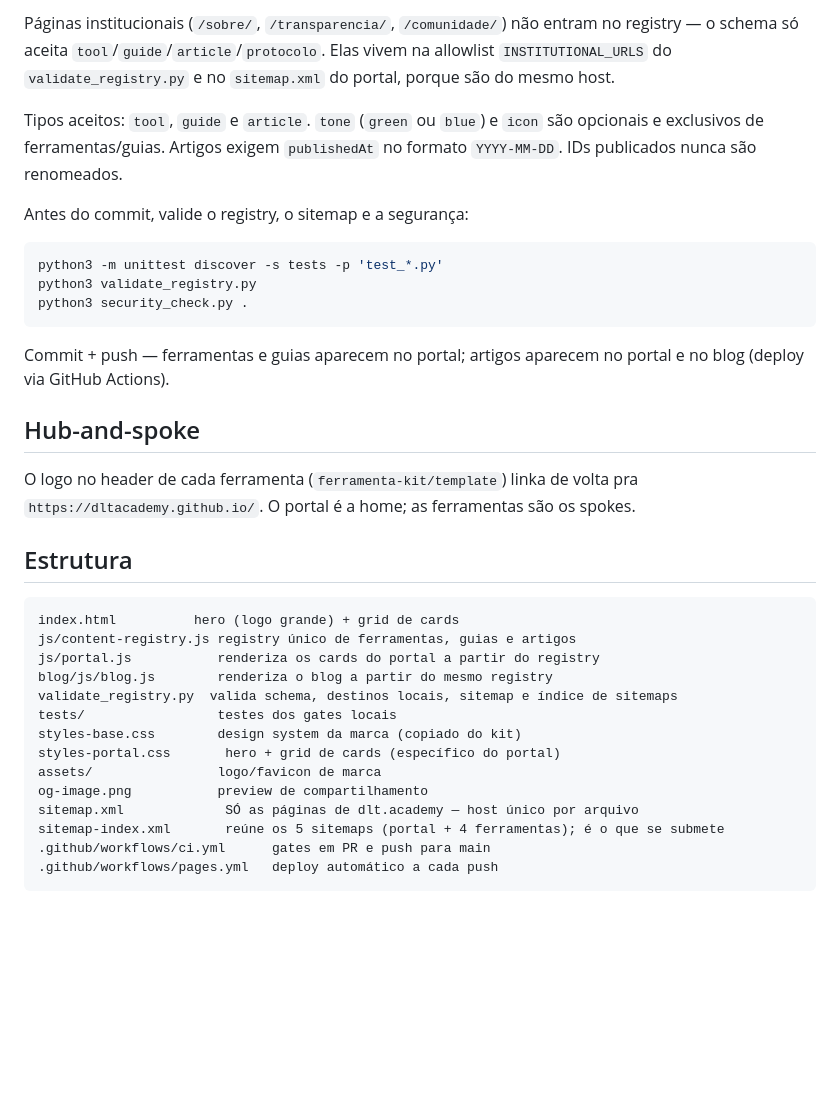
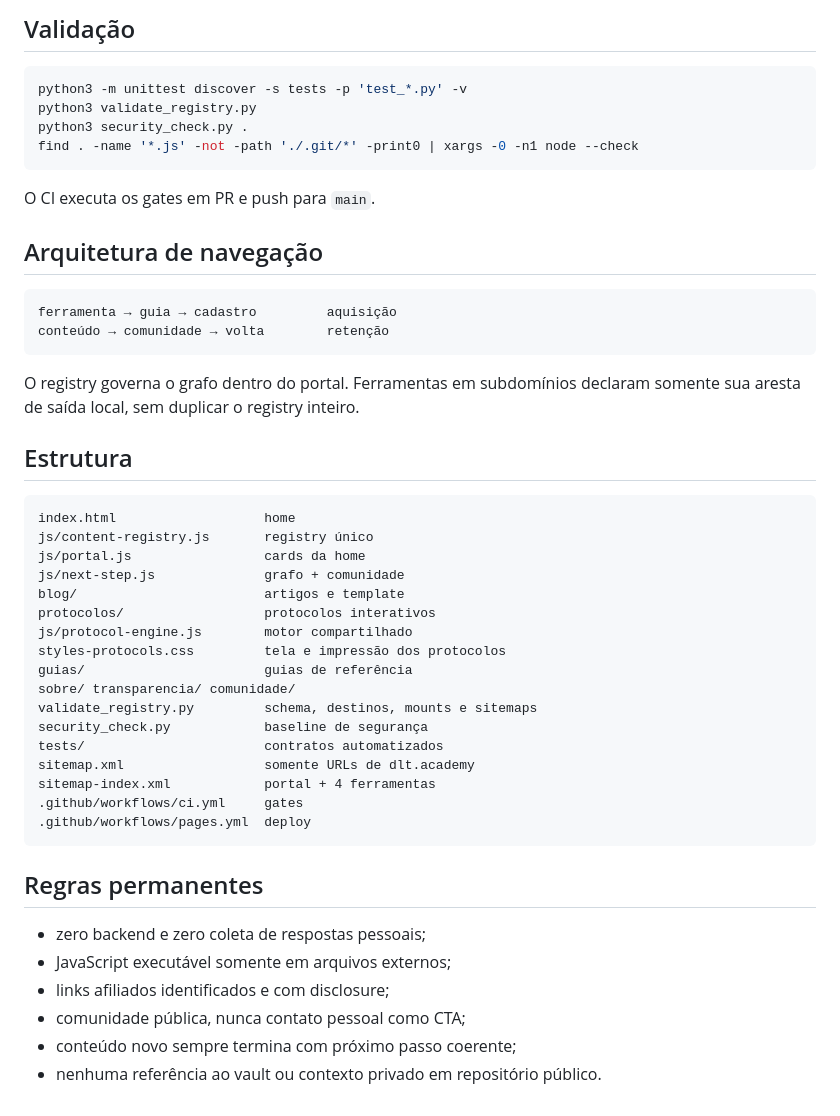
Before and after one commit to dltacademy/dltacademy.github.io, a Markdown page: README.md, the part around one of its changes. Drawn GitHub-style; blank space fills up the shorter version.

Commit message:
docs: atualizar readme do portal

````diff
--- a/README.md
+++ b/README.md
@@ -35,37 +76,51 @@ Os dois no mesmo commit. Ficar pela metade é o erro que já deixou uma ferramen
 
-Páginas institucionais (`/sobre/`, `/transparencia/`, `/comunidade/`) não entram no registry — o schema só aceita `tool`/`guide`/`article`/`protocolo`. Elas vivem na allowlist `INSTITUTIONAL_URLS` do `validate_registry.py` e no `sitemap.xml` do portal, porque são do mesmo host.
-
-Tipos aceitos: `tool`, `guide` e `article`. `tone` (`green` ou `blue`) e `icon` são opcionais e exclusivos de ferramentas/guias. Artigos exigem `publishedAt` no formato `YYYY-MM-DD`. IDs publicados nunca são renomeados.
-
-Antes do commit, valide o registry, o sitemap e a segurança:
+## Validação
 
 ```bash
-python3 -m unittest discover -s tests -p 'test_*.py'
+python3 -m unittest discover -s tests -p 'test_*.py' -v
 python3 validate_registry.py
 python3 security_check.py .
+find . -name '*.js' -not -path './.git/*' -print0 | xargs -0 -n1 node --check
 ```
 
-Commit + push — ferramentas e guias aparecem no portal; artigos aparecem no portal e no blog (deploy via GitHub Actions).
+O CI executa os gates em PR e push para `main`.
 
-## Hub-and-spoke
+## Arquitetura de navegação
 
-O logo no header de cada ferramenta (`ferramenta-kit/template`) linka de volta pra `https://dltacademy.github.io/`. O portal é a home; as ferramentas são os spokes.
+```text
+ferramenta → guia → cadastro         aquisição
+conteúdo → comunidade → volta        retenção
+```
+
+O registry governa o grafo dentro do portal. Ferramentas em subdomínios declaram somente sua aresta de saída local, sem duplicar o registry inteiro.
 
 ## Estrutura
 
+```text
+index.html                   home
+js/content-registry.js       registry único
+js/portal.js                 cards da home
+js/next-step.js              grafo + comunidade
+blog/                        artigos e template
+protocolos/                  protocolos interativos
+js/protocol-engine.js        motor compartilhado
+styles-protocols.css         tela e impressão dos protocolos
+guias/                       guias de referência
+sobre/ transparencia/ comunidade/
+validate_registry.py         schema, destinos, mounts e sitemaps
+security_check.py            baseline de segurança
+tests/                       contratos automatizados
+sitemap.xml                  somente URLs de dlt.academy
+sitemap-index.xml            portal + 4 ferramentas
+.github/workflows/ci.yml     gates
+.github/workflows/pages.yml  deploy
 ```
-index.html          hero (logo grande) + grid de cards
-js/content-registry.js registry único de ferramentas, guias e artigos
-js/portal.js           renderiza os cards do portal a partir do registry
-blog/js/blog.js        renderiza o blog a partir do mesmo registry
-validate_registry.py  valida schema, destinos locais, sitemap e índice de sitemaps
-tests/                 testes dos gates locais
-styles-base.css        design system da marca (copiado do kit)
-styles-portal.css       hero + grid de cards (específico do portal)
-assets/                logo/favicon de marca
-og-image.png           preview de compartilhamento
-sitemap.xml             SÓ as páginas de dlt.academy — host único por arquivo
-sitemap-index.xml       reúne os 5 sitemaps (portal + 4 ferramentas); é o que se submete
-.github/workflows/ci.yml      gates em PR e push para main
-.github/workflows/pages.yml   deploy automático a cada push
-```
+
+## Regras permanentes
+
+- zero backend e zero coleta de respostas pessoais;
+- JavaScript executável somente em arquivos externos;
+- links afiliados identificados e com disclosure;
+- comunidade pública, nunca contato pessoal como CTA;
+- conteúdo novo sempre termina com próximo passo coerente;
+- nenhuma referência ao vault ou contexto privado em repositório público.
````
Also changed, not shown: other parts of README.md (+54 -13 lines).
